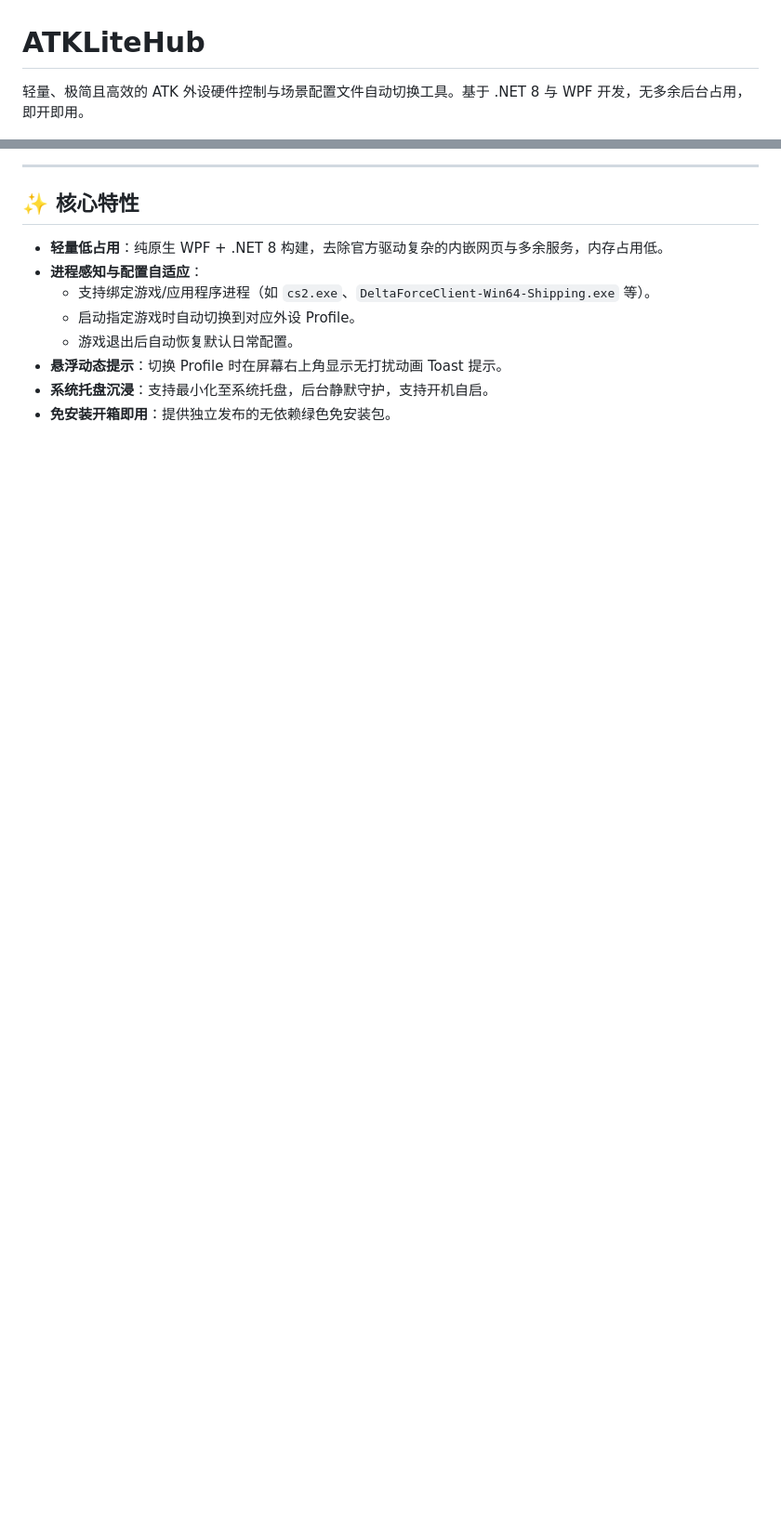
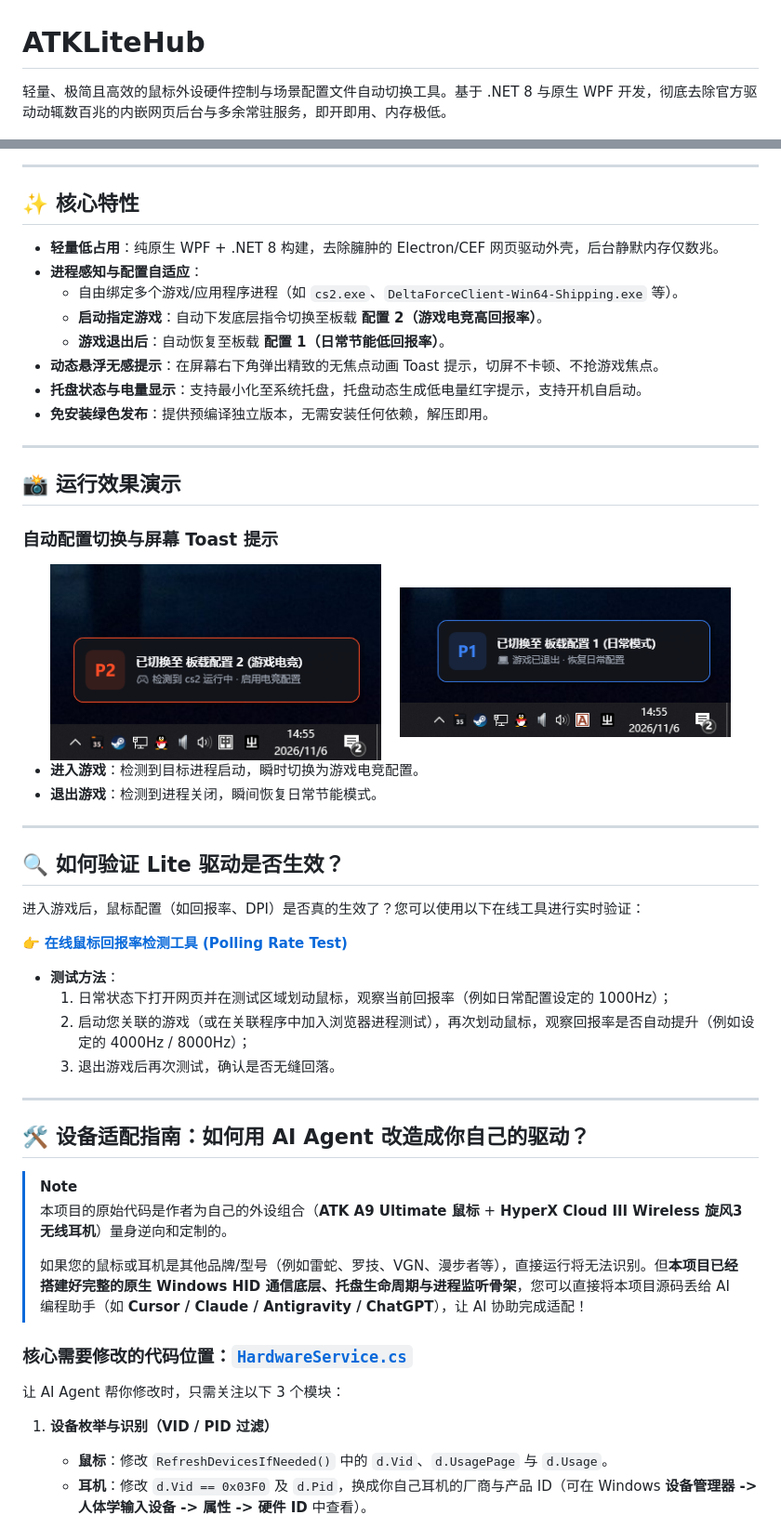
Before and after one commit to StarCenzZ/ATKLiteHub, a Markdown page: README.md, 2 parts joined by grey strips. Shown at 93% size. Rendered like a GitHub page; pictures changed too: toast_game.png (added), toast_normal.png (added); blank space fills up the shorter version.

Commit message:
docs: add toast demo images, polling rate test tool and AI adaptation guide

```diff
--- a/README.md
+++ b/README.md
@@ -1,6 +1,6 @@
 # ATKLiteHub
 
-轻量、极简且高效的 ATK 外设硬件控制与场景配置文件自动切换工具。基于 .NET 8 与 WPF 开发，无多余后台占用，即开即用。
+轻量、极简且高效的鼠标外设硬件控制与场景配置文件自动切换工具。基于 .NET 8 与原生 WPF 开发，彻底去除官方驱动动辄数百兆的内嵌网页后台与多余常驻服务，即开即用、内存极低。
 
 <div align="center">
   <img src="./screenshot.png" alt="ATKLiteHub Preview" width="380" />
@@ -10,11 +10,57 @@
 
 ## ✨ 核心特性
 
-- **轻量低占用**：纯原生 WPF + .NET 8 构建，去除官方驱动复杂的内嵌网页与多余服务，内存占用低。
+- **轻量低占用**：纯原生 WPF + .NET 8 构建，去除臃肿的 Electron/CEF 网页驱动外壳，后台静默内存仅数兆。
 - **进程感知与配置自适应**：
-  - 支持绑定游戏/应用程序进程（如 `cs2.exe`、`DeltaForceClient-Win64-Shipping.exe` 等）。
-  - 启动指定游戏时自动切换到对应外设 Profile。
-  - 游戏退出后自动恢复默认日常配置。
-- **悬浮动态提示**：切换 Profile 时在屏幕右上角显示无打扰动画 Toast 提示。
-- **系统托盘沉浸**：支持最小化至系统托盘，后台静默守护，支持开机自启。
-- **免安装开箱即用**：提供独立发布的无依赖绿色免安装包。
+  - 自由绑定多个游戏/应用程序进程（如 `cs2.exe`、`DeltaForceClient-Win64-Shipping.exe` 等）。
+  - **启动指定游戏**：自动下发底层指令切换至板载 **配置 2（游戏电竞高回报率）**。
+  - **游戏退出后**：自动恢复至板载 **配置 1（日常节能低回报率）**。
+- **动态悬浮无感提示**：在屏幕右下角弹出精致的无焦点动画 Toast 提示，切屏不卡顿、不抢游戏焦点。
+- **托盘状态与电量显示**：支持最小化至系统托盘，托盘动态生成低电量红字提示，支持开机自启动。
+- **免安装绿色发布**：提供预编译独立版本，无需安装任何依赖，解压即用。
+
+---
+
+## 📸 运行效果演示
+
+### 自动配置切换与屏幕 Toast 提示
+
+<div align="center">
+  <img src="./toast_game.png" alt="切换至配置2 游戏电竞" width="45%" />
+  &nbsp;&nbsp;
+  <img src="./toast_normal.png" alt="切换至配置1 日常模式" width="45%" />
+</div>
+
+- **进入游戏**：检测到目标进程启动，瞬时切换为游戏电竞配置。
+- **退出游戏**：检测到进程关闭，瞬间恢复日常节能模式。
+
+---
+
+## 🔍 如何验证 Lite 驱动是否生效？
+
+进入游戏后，鼠标配置（如回报率、DPI）是否真的生效了？您可以使用以下在线工具进行实时验证：
+
+👉 **[在线鼠标回报率检测工具 (Polling Rate Test)](https://webcammictest.com/zh/mouse/polling-rate/)**
+
+- **测试方法**：
+  1. 日常状态下打开网页并在测试区域划动鼠标，观察当前回报率（例如日常配置设定的 1000Hz）；
+  2. 启动您关联的游戏（或在关联程序中加入浏览器进程测试），再次划动鼠标，观察回报率是否自动提升（例如设定的 4000Hz / 8000Hz）；
+  3. 退出游戏后再次测试，确认是否无缝回落。
+
+---
+
+## 🛠️ 设备适配指南：如何用 AI Agent 改造成你自己的驱动？
+
+> [!NOTE]
+> 本项目的原始代码是作者为自己的外设组合（**ATK A9 Ultimate 鼠标** + **HyperX Cloud III Wireless 旋风3 无线耳机**）量身逆向和定制的。
+>
+> 如果您的鼠标或耳机是其他品牌/型号（例如雷蛇、罗技、VGN、漫步者等），直接运行将无法识别。但**本项目已经搭建好完整的原生 Windows HID 通信底层、托盘生命周期与进程监听骨架**，您可以直接将本项目源码丢给 AI 编程助手（如 **Cursor / Claude / Antigravity / ChatGPT**），让 AI 协助完成适配！
+
+### 核心需要修改的代码位置：[`HardwareService.cs`](./HardwareService.cs)
+
+让 AI Agent 帮你修改时，只需关注以下 3 个模块：
+
+1. **设备枚举与识别（VID / PID 过滤）**
+   - **鼠标**：修改 `RefreshDevicesIfNeeded()` 中的 `d.Vid`、`d.UsagePage` 与 `d.Usage`。
+   - **耳机**：修改 `d.Vid == 0x03F0` 及 `d.Pid`，换成你自己耳机的厂商与产品 ID（可在 Windows **设备管理器 -> 人体学输入设备 -> 属性 -> 硬件 ID** 中查看）。
+
```
Also changed, not shown: other parts of README.md (+28 -1 lines).
